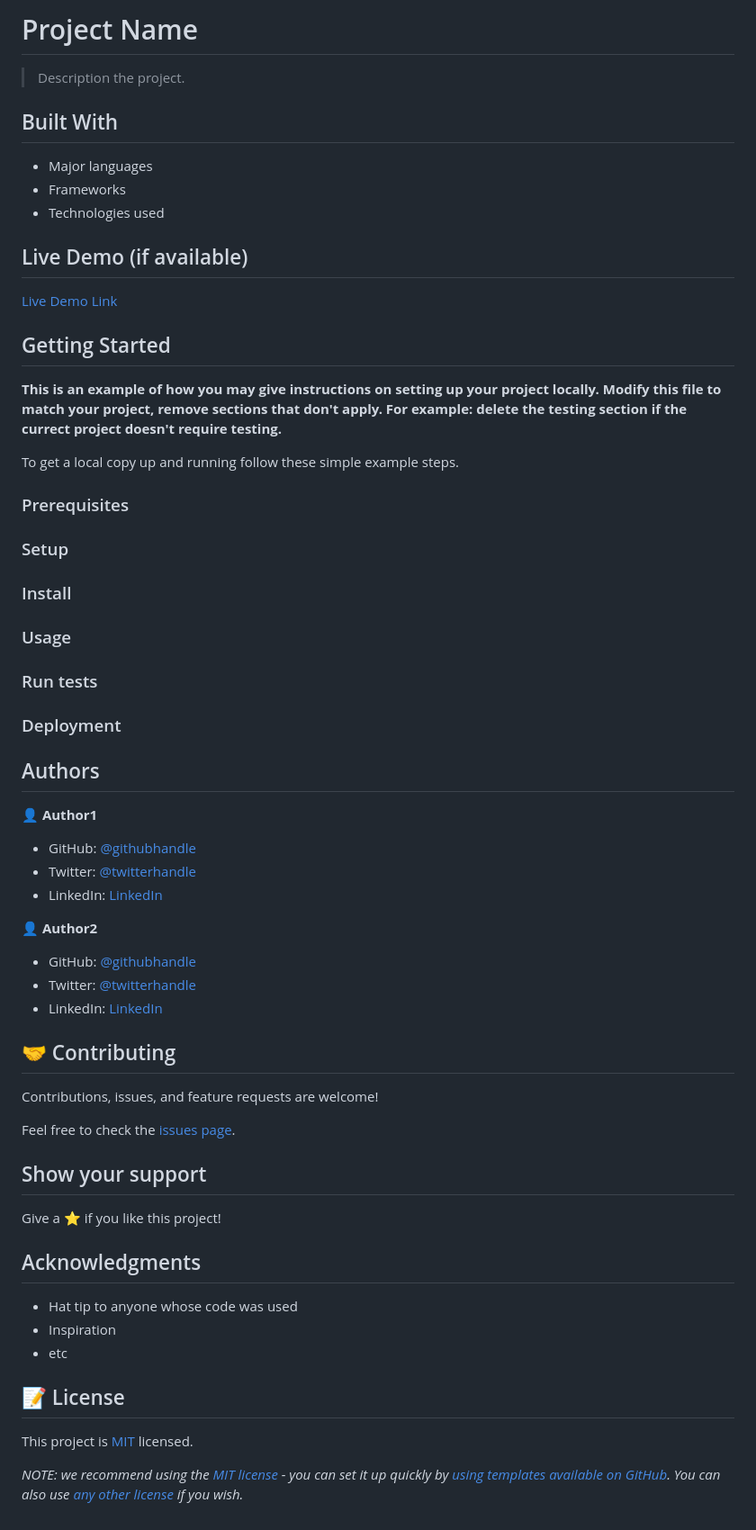
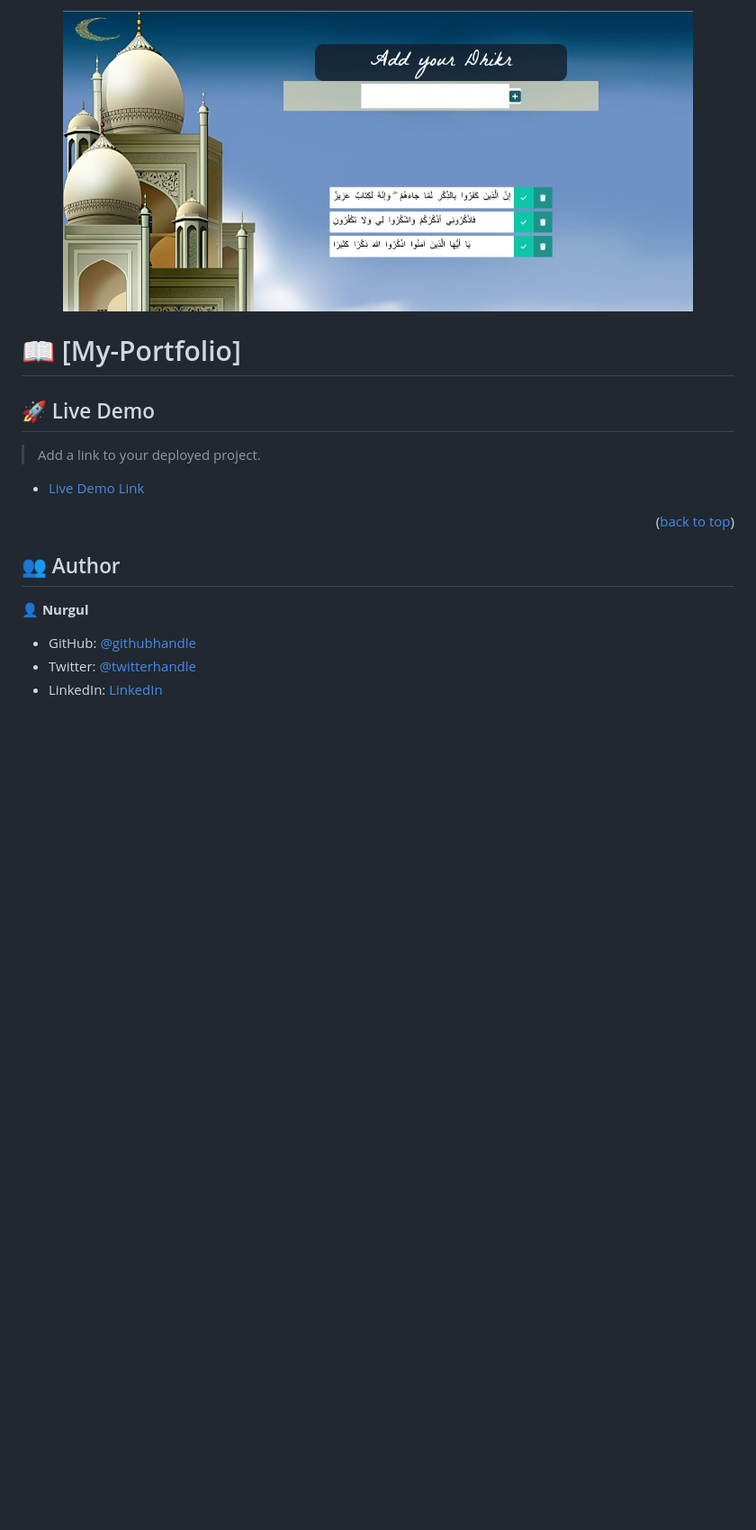
Before and after one commit to NurkaAmre/dhikr-counter, a Markdown page: README.md, the part around one of its changes. Shown at 90% size. Drawn GitHub-style; pictures changed too: assets/dhikr.jpeg (added); blank space fills up the shorter version.

```diff
--- a/README.md
+++ b/README.md
@@ -2,74 +2,22 @@
 
-# Project Name
+<p align="center">
+  <img src="./assets/dhikr.jpeg" width="700" title="hover text">
+</p>
 
-> Description the project.
+# 📖 [My-Portfolio] <a name="about-project"></a>
 
+## 🚀 Live Demo <a name="live-demo"></a>
 
-## Built With
+> Add a link to your deployed project.
 
-- Major languages
-- Frameworks
-- Technologies used
+- [Live Demo Link](https://my-portfolio-iota-beryl.vercel.app/index.html)
 
-## Live Demo (if available)
+<p align="right">(<a href="#readme-top">back to top</a>)</p>
 
-[Live Demo Link](https://livedemo.com)
+## 👥 Author <a name="authors"></a>
 
+👤 **Nurgul**
 
-## Getting Started
-
-**This is an example of how you may give instructions on setting up your project locally.**
-**Modify this file to match your project, remove sections that don't apply. For example: delete the testing section if the currect project doesn't require testing.**
-
-
-To get a local copy up and running follow these simple example steps.
-
-### Prerequisites
-
-### Setup
-
-### Install
-
-### Usage
-
-### Run tests
-
-### Deployment
-
-
-
-## Authors
-
-👤 **Author1**
-
-- GitHub: [@githubhandle](https://github.com/githubhandle)
-- Twitter: [@twitterhandle](https://twitter.com/twitterhandle)
-- LinkedIn: [LinkedIn](https://linkedin.com/in/linkedinhandle)
-
-👤 **Author2**
-
-- GitHub: [@githubhandle](https://github.com/githubhandle)
-- Twitter: [@twitterhandle](https://twitter.com/twitterhandle)
-- LinkedIn: [LinkedIn](https://linkedin.com/in/linkedinhandle)
-
-## 🤝 Contributing
-
-Contributions, issues, and feature requests are welcome!
-
-Feel free to check the [issues page](../../issues/).
-
-## Show your support
-
-Give a ⭐️ if you like this project!
-
-## Acknowledgments
-
-- Hat tip to anyone whose code was used
-- Inspiration
-- etc
-
-## 📝 License
-
-This project is [MIT](./LICENSE) licensed.
-
-_NOTE: we recommend using the [MIT license](https://choosealicense.com/licenses/mit/) - you can set it up quickly by [using templates available on GitHub](https://docs.github.com/en/communities/setting-up-your-project-for-healthy-contributions/adding-a-license-to-a-repository). You can also use [any other license](https://choosealicense.com/licenses/) if you wish._
+- GitHub: [@githubhandle](https://github.com/NurkaAmre)
+- Twitter: [@twitterhandle](https://twitter.com/AmreNurgul)
+- LinkedIn: [LinkedIn](https://www.linkedin.com/in/amre-nurgul/)
```
Also changed, not shown: other parts of README.md (+1 -1 lines), app_screenshot.png (deleted), 8 other files.
